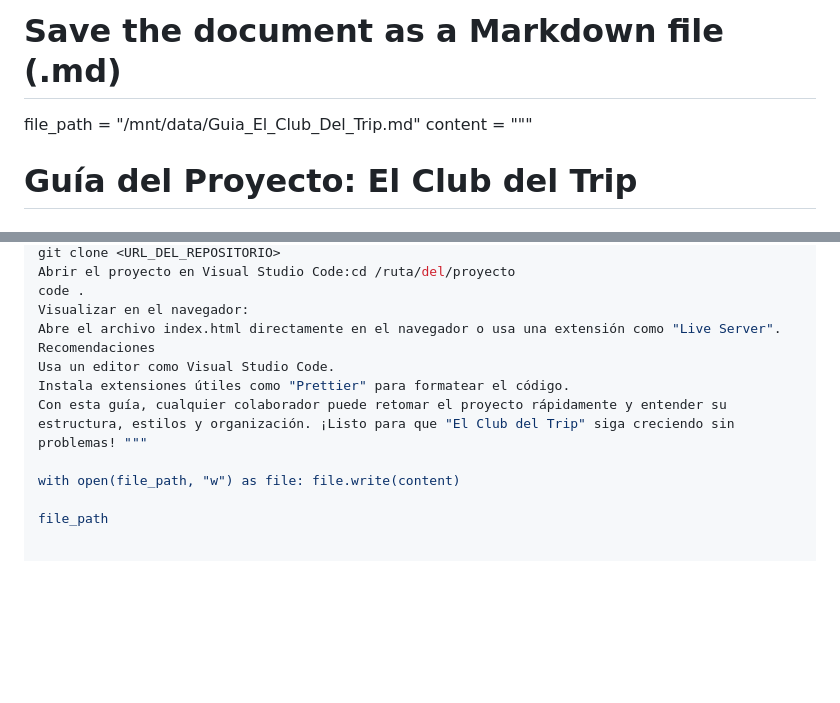
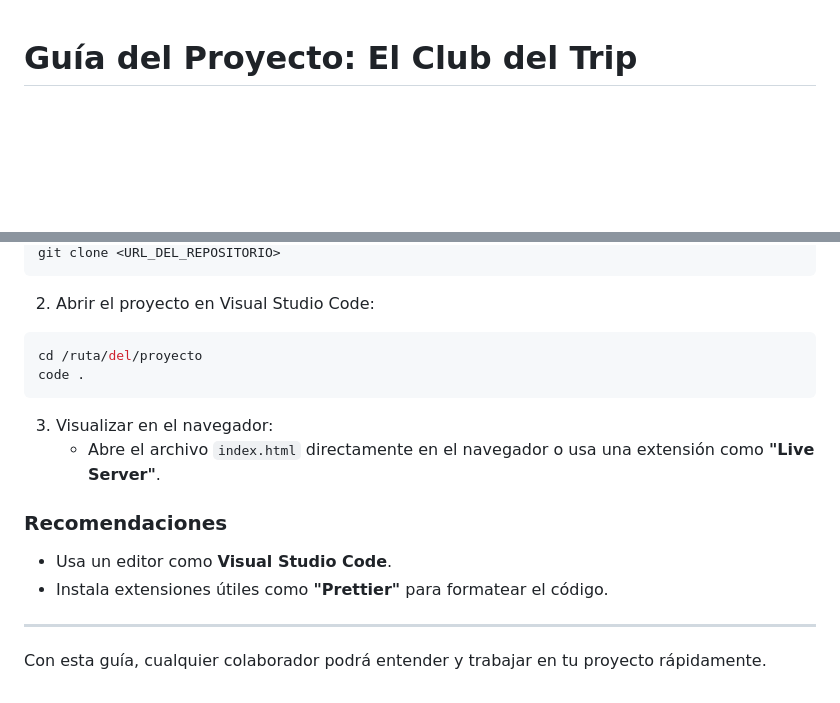
Before and after one commit to meryvillena/elclubdeltrip, a Markdown page: README/README.md, 2 parts joined by grey strips. GitHub-like rendering; blank space fills up the shorter version.

````diff
--- a/css/README/README.md
+++ b/README/README.md
@@ -1,6 +1,3 @@
-# Save the document as a Markdown file (.md)
-file_path = "/mnt/data/Guia_El_Club_Del_Trip.md"
-content = """
 # Guía del Proyecto: El Club del Trip
 
 ## 1. Introducción al Proyecto
@@ -136,13 +161,20 @@ bash
 git clone <URL_DEL_REPOSITORIO>
-Abrir el proyecto en Visual Studio Code:cd /ruta/del/proyecto
+```
+
+2. Abrir el proyecto en Visual Studio Code:
+
+```bash
+cd /ruta/del/proyecto
 code .
-Visualizar en el navegador:
-Abre el archivo index.html directamente en el navegador o usa una extensión como "Live Server".
-Recomendaciones
-Usa un editor como Visual Studio Code.
-Instala extensiones útiles como "Prettier" para formatear el código.
-Con esta guía, cualquier colaborador puede retomar el proyecto rápidamente y entender su estructura, estilos y organización. ¡Listo para que "El Club del Trip" siga creciendo sin problemas! """
+```
 
-with open(file_path, "w") as file: file.write(content)
+3. Visualizar en el navegador:
+   - Abre el archivo `index.html` directamente en el navegador o usa una extensión como **"Live Server"**.
 
-file_path
+### Recomendaciones
+- Usa un editor como **Visual Studio Code**.
+- Instala extensiones útiles como **"Prettier"** para formatear el código.
+
+---
+
+Con esta guía, cualquier colaborador podrá entender y trabajar en tu proyecto rápidamente.
````
Also changed, not shown: other parts of README/README.md (+54 -26 lines).
